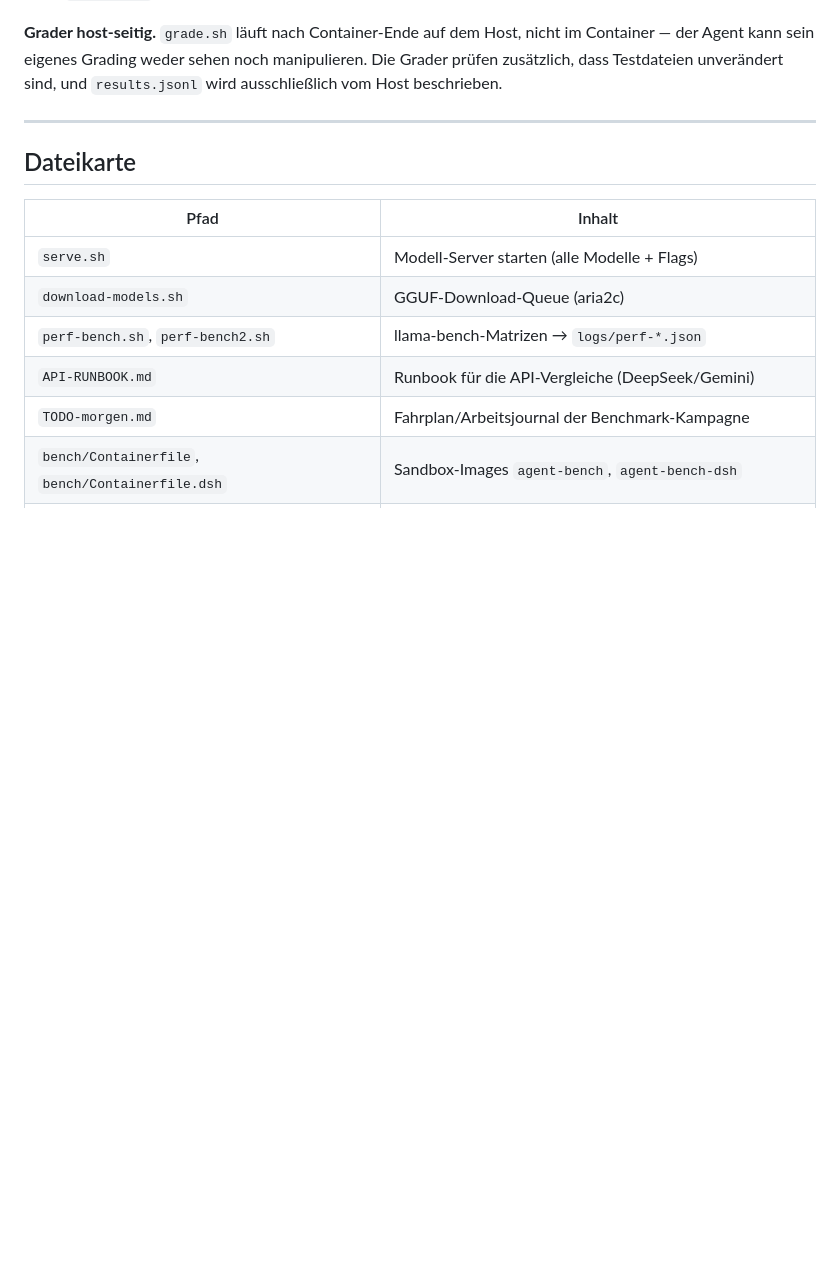
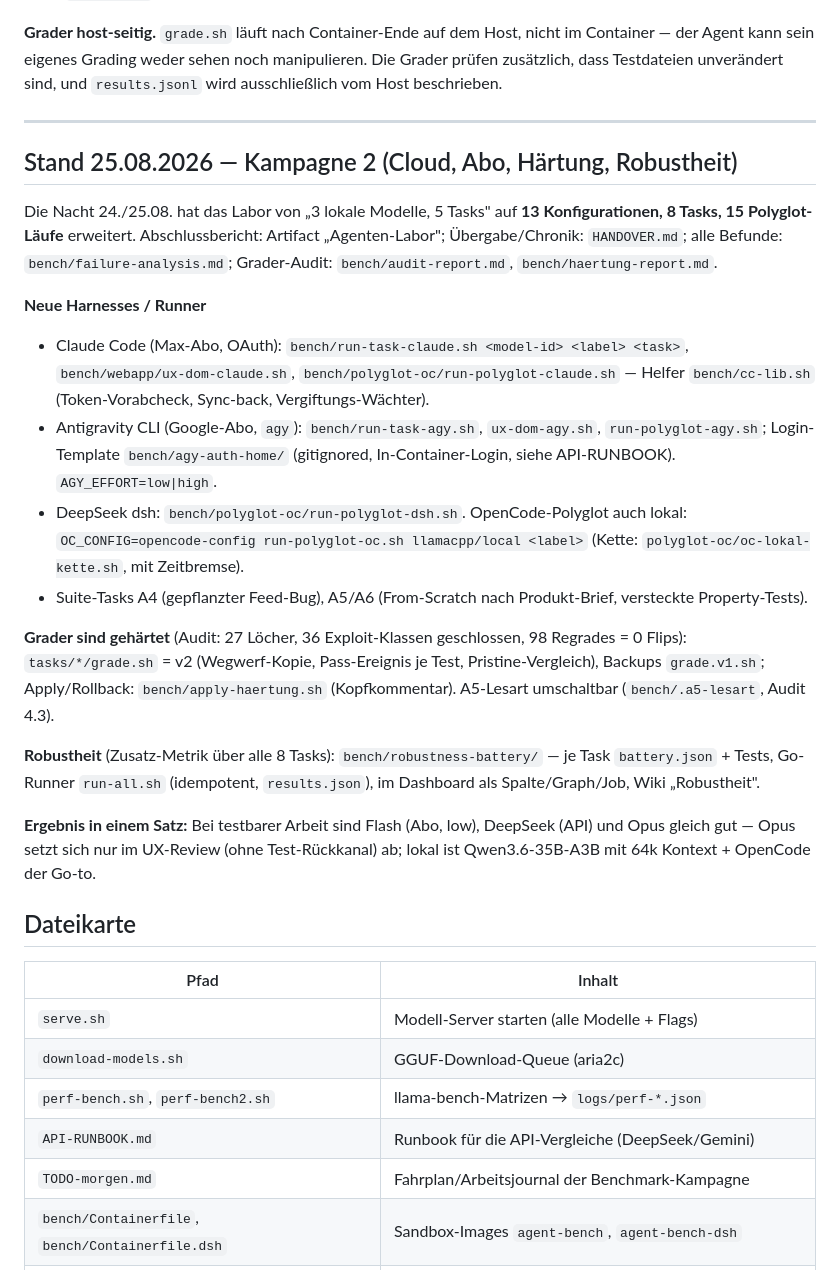
Before and after one commit to LoweloDev/ai-lab, a Markdown page: README.md, the part around the change. GitHub-like rendering; blank space fills up the shorter version.

Commit message:
README: Stand 25.08. (Kampagne 2, Harnesses, Haertung, Robustheit, Fazit)
Co-Authored-By: Claude Fable 5 <noreply@anthropic.com>

```diff
--- a/README.md
+++ b/README.md
@@ -283,6 +283,31 @@ wird ausschließlich vom Host beschrieben.
 
 ---
 
+## Stand 25.08.2026 — Kampagne 2 (Cloud, Abo, Härtung, Robustheit)
+
+Die Nacht 24./25.08. hat das Labor von „3 lokale Modelle, 5 Tasks" auf **13 Konfigurationen, 8 Tasks,
+15 Polyglot-Läufe** erweitert. Abschlussbericht: Artifact „Agenten-Labor"; Übergabe/Chronik: `HANDOVER.md`;
+alle Befunde: `bench/failure-analysis.md`; Grader-Audit: `bench/audit-report.md`, `bench/haertung-report.md`.
+
+**Neue Harnesses / Runner**
+- Claude Code (Max-Abo, OAuth): `bench/run-task-claude.sh <model-id> <label> <task>`, `bench/webapp/ux-dom-claude.sh`,
+  `bench/polyglot-oc/run-polyglot-claude.sh` — Helfer `bench/cc-lib.sh` (Token-Vorabcheck, Sync-back, Vergiftungs-Wächter).
+- Antigravity CLI (Google-Abo, `agy`): `bench/run-task-agy.sh`, `ux-dom-agy.sh`, `run-polyglot-agy.sh`; Login-Template
+  `bench/agy-auth-home/` (gitignored, In-Container-Login, siehe API-RUNBOOK). `AGY_EFFORT=low|high`.
+- DeepSeek dsh: `bench/polyglot-oc/run-polyglot-dsh.sh`. OpenCode-Polyglot auch lokal: `OC_CONFIG=opencode-config
+  run-polyglot-oc.sh llamacpp/local <label>` (Kette: `polyglot-oc/oc-lokal-kette.sh`, mit Zeitbremse).
+- Suite-Tasks A4 (gepflanzter Feed-Bug), A5/A6 (From-Scratch nach Produkt-Brief, versteckte Property-Tests).
+
+**Grader sind gehärtet** (Audit: 27 Löcher, 36 Exploit-Klassen geschlossen, 98 Regrades = 0 Flips): `tasks/*/grade.sh`
+= v2 (Wegwerf-Kopie, Pass-Ereignis je Test, Pristine-Vergleich), Backups `grade.v1.sh`; Apply/Rollback:
+`bench/apply-haertung.sh` (Kopfkommentar). A5-Lesart umschaltbar (`bench/.a5-lesart`, Audit 4.3).
+
+**Robustheit** (Zusatz-Metrik über alle 8 Tasks): `bench/robustness-battery/` — je Task `battery.json` + Tests,
+Go-Runner `run-all.sh` (idempotent, `results.json`), im Dashboard als Spalte/Graph/Job, Wiki „Robustheit".
+
+**Ergebnis in einem Satz:** Bei testbarer Arbeit sind Flash (Abo, low), DeepSeek (API) und Opus gleich gut — Opus
+setzt sich nur im UX-Review (ohne Test-Rückkanal) ab; lokal ist Qwen3.6-35B-A3B mit 64k Kontext + OpenCode der Go-to.
+
 ## Dateikarte
 
 | Pfad | Inhalt |
```
Also changed, not shown: HANDOVER.md (+3 -0 lines).
